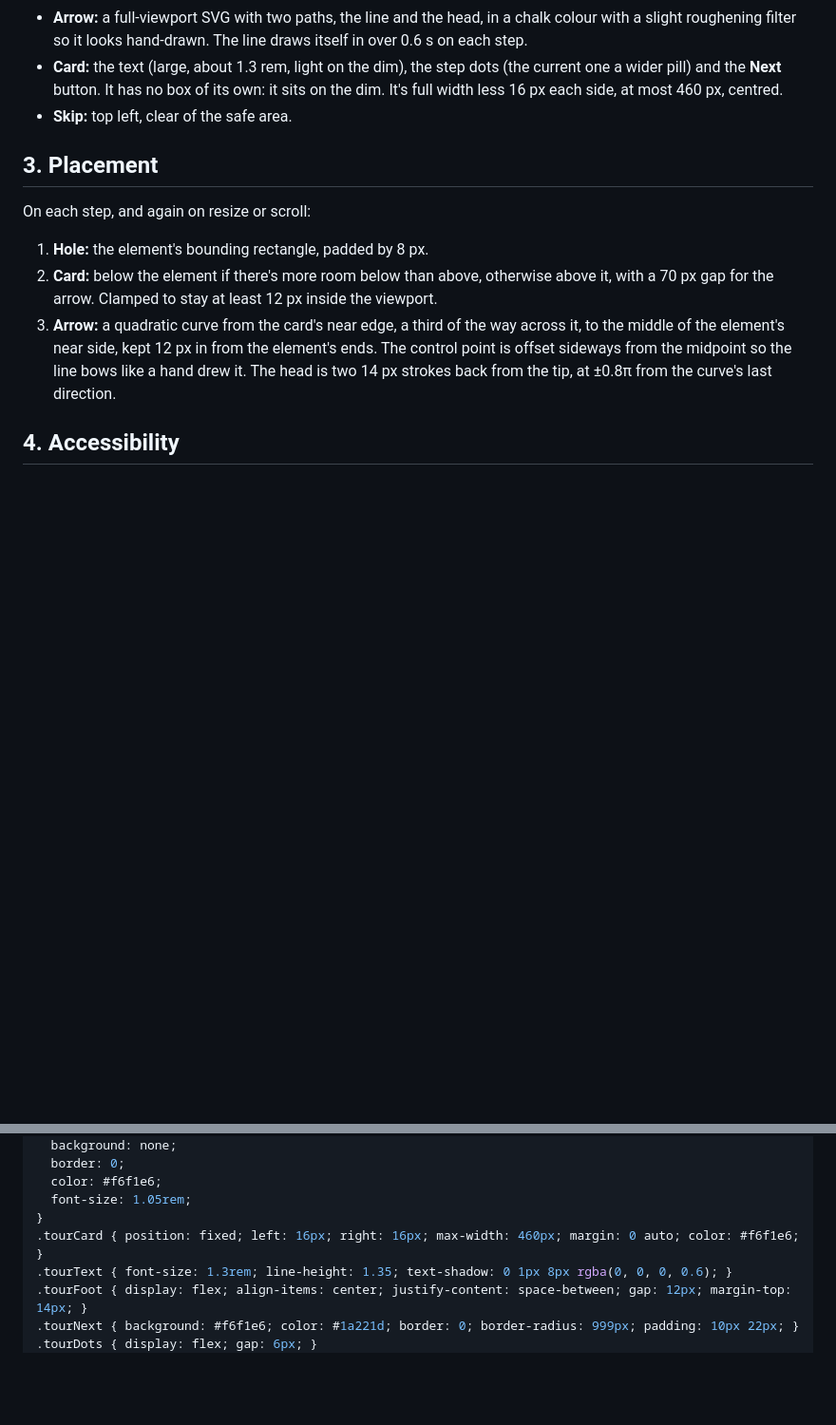
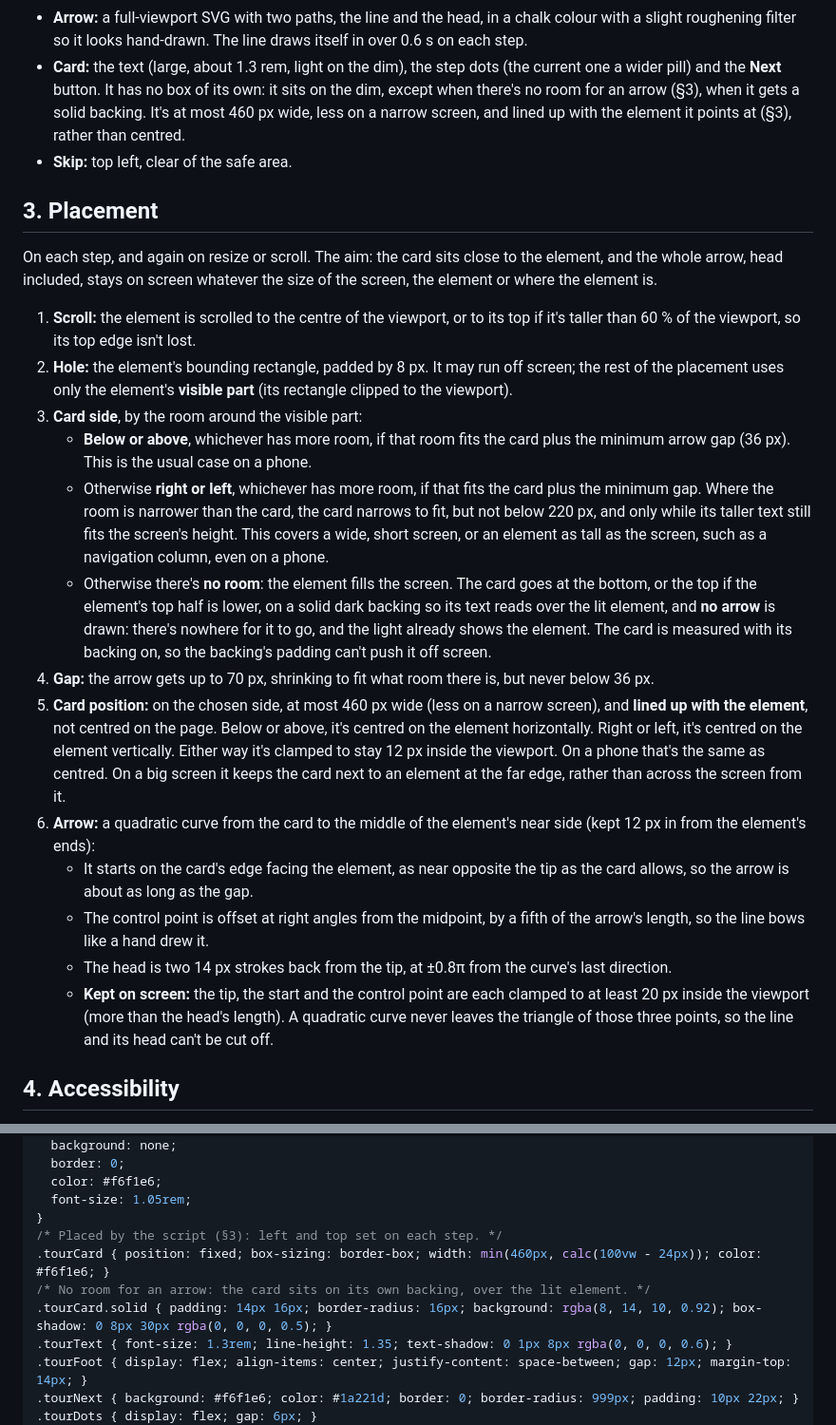
Before and after one commit to augy-studios/sgbus-timings, a Markdown page: docs/page-tour-spec.md, 2 parts joined by grey strips. Shown at 95% size. GitHub-like rendering; blank space fills up the shorter version.

Commit message:
Page tour spec: keep the arrow and card on screen
- Card lines up with the target; left/right or no-arrow fallback
- Arrow points clamped inside the viewport

```diff
--- a/docs/page-tour-spec.md
+++ b/docs/page-tour-spec.md
@@ -80,23 +80,58 @@ HTML, CSS and JavaScript with no dependencies.
   draws itself in over 0.6 s on each step.
 - **Card:** the text (large, about 1.3 rem, light on the dim), the step dots
   (the current one a wider pill) and the **Next** button. It has no box of its
-  own: it sits on the dim. It's full width less 16 px each side, at most
-  460 px, centred.
+  own: it sits on the dim, except when there's no room for an arrow (§3), when
+  it gets a solid backing. It's at most 460 px wide, less on a narrow screen,
+  and lined up with the element it points at (§3), rather than centred.
 - **Skip:** top left, clear of the safe area.
 
 ## 3. Placement
 
-On each step, and again on resize or scroll:
+On each step, and again on resize or scroll. The aim: the card sits close to
+the element, and the whole arrow, head included, stays on screen whatever the
+size of the screen, the element or where the element is.
 
-1. **Hole:** the element's bounding rectangle, padded by 8 px.
-2. **Card:** below the element if there's more room below than above,
-   otherwise above it, with a 70 px gap for the arrow. Clamped to stay at least
-   12 px inside the viewport.
-3. **Arrow:** a quadratic curve from the card's near edge, a third of the way
-   across it, to the middle of the element's near side, kept 12 px in from the
-   element's ends. The control point is offset sideways from the midpoint so
-   the line bows like a hand drew it. The head is two 14 px strokes back from
-   the tip, at ±0.8π from the curve's last direction.
+1. **Scroll:** the element is scrolled to the centre of the viewport, or to its
+   top if it's taller than 60 % of the viewport, so its top edge isn't lost.
+2. **Hole:** the element's bounding rectangle, padded by 8 px. It may run off
+   screen; the rest of the placement uses only the element's **visible part**
+   (its rectangle clipped to the viewport).
+3. **Card side**, by the room around the visible part:
+   - **Below or above**, whichever has more room, if that room fits the card
+     plus the minimum arrow gap (36 px). This is the usual case on a phone.
+   - Otherwise **right or left**, whichever has more room, if that fits the
+     card plus the minimum gap. Where the room is narrower than the card, the
+     card narrows to fit, but not below 220 px, and only while its taller
+     text still fits the screen's height. This covers a wide, short screen, or
+     an element as tall as the screen, such as a navigation column, even on a
+     phone.
+   - Otherwise there's **no room**: the element fills the screen. The card goes
+     at the bottom, or the top if the element's top half is lower, on a
+     solid dark backing so its text reads over the lit element, and **no arrow**
+     is drawn: there's nowhere for it to go, and the light already shows the
+     element. The card is measured with its backing on, so the backing's
+     padding can't push it off screen.
+4. **Gap:** the arrow gets up to 70 px, shrinking to fit what room there is, but
+   never below 36 px.
+5. **Card position:** on the chosen side, at most 460 px wide (less on a narrow
+   screen), and **lined up with the element**, not centred on the page. Below
+   or above, it's centred on the element horizontally. Right or left, it's
+   centred on the element vertically. Either way it's clamped to stay 12 px
+   inside the viewport. On a phone that's the same as centred. On a big screen
+   it keeps the card next to an element at the far edge, rather than across
+   the screen from it.
+6. **Arrow:** a quadratic curve from the card to the middle of the element's
+   near side (kept 12 px in from the element's ends):
+   - It starts on the card's edge facing the element, as near opposite the
+     tip as the card allows, so the arrow is about as long as the gap.
+   - The control point is offset at right angles from the midpoint, by a
+     fifth of the arrow's length, so the line bows like a hand drew it.
+   - The head is two 14 px strokes back from the tip, at ±0.8π from the
+     curve's last direction.
+   - **Kept on screen:** the tip, the start and the control point are each
+     clamped to at least 20 px inside the viewport (more than the head's
+     length). A quadratic curve never leaves the triangle of those three
+     points, so the line and its head can't be cut off.
 
 ## 4. Accessibility
 
@@ -184,7 +219,10 @@ when it ends. Settings needs one container:
   color: #f6f1e6;
   font-size: 1.05rem;
 }
-.tourCard { position: fixed; left: 16px; right: 16px; max-width: 460px; margin: 0 auto; color: #f6f1e6; }
+/* Placed by the script (§3): left and top set on each step. */
+.tourCard { position: fixed; box-sizing: border-box; width: min(460px, calc(100vw - 24px)); color: #f6f1e6; }
+/* No room for an arrow: the card sits on its own backing, over the lit element. */
+.tourCard.solid { padding: 14px 16px; border-radius: 16px; background: rgba(8, 14, 10, 0.92); box-shadow: 0 8px 30px rgba(0, 0, 0, 0.5); }
 .tourText { font-size: 1.3rem; line-height: 1.35; text-shadow: 0 1px 8px rgba(0, 0, 0, 0.6); }
 .tourFoot { display: flex; align-items: center; justify-content: space-between; gap: 12px; margin-top: 14px; }
 .tourNext { background: #f6f1e6; color: #1a221d; border: 0; border-radius: 999px; padding: 10px 22px; }
```
Also changed, not shown: other parts of docs/page-tour-spec.md (+89 -17 lines).
